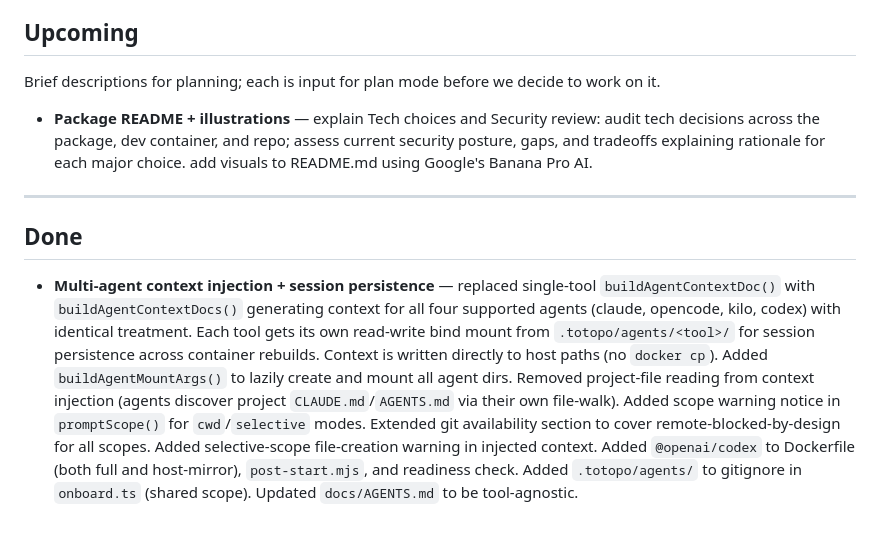
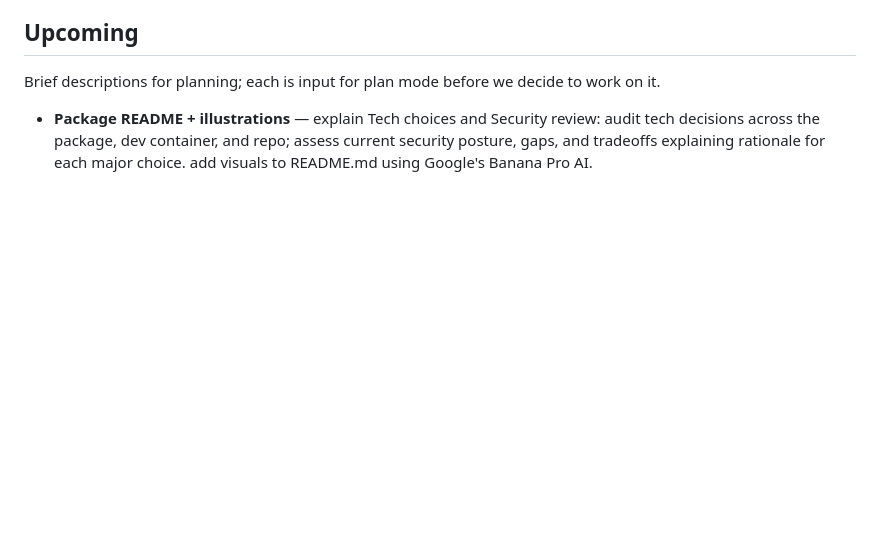
Before and after one commit to asafratzon/totopo, a Markdown page: docs/WORK.md, the part around the change. GitHub-like rendering; blank space fills up the shorter version.

Commit message:
docs: fix SSH wording in AGENTS.md, remove Done section from WORK.md

```diff
--- a/docs/WORK.md
+++ b/docs/WORK.md
@@ -67,9 +67,3 @@ _Nothing in progress._
 Brief descriptions for planning; each is input for plan mode before we decide to work on it.
 
 - **Package README + illustrations** — explain Tech choices and Security review: audit tech decisions across the package, dev container, and repo; assess current security posture, gaps, and tradeoffs explaining rationale for each major choice. add visuals to README.md using Google's Banana Pro AI.
-
----
-
-## Done
-
-- **Multi-agent context injection + session persistence** — replaced single-tool `buildAgentContextDoc()` with `buildAgentContextDocs()` generating context for all four supported agents (claude, opencode, kilo, codex) with identical treatment. Each tool gets its own read-write bind mount from `.totopo/agents/<tool>/` for session persistence across container rebuilds. Context is written directly to host paths (no `docker cp`). Added `buildAgentMountArgs()` to lazily create and mount all agent dirs. Removed project-file reading from context injection (agents discover project `CLAUDE.md`/`AGENTS.md` via their own file-walk). Added scope warning notice in `promptScope()` for `cwd`/`selective` modes. Extended git availability section to cover remote-blocked-by-design for all scopes. Added selective-scope file-creation warning in injected context. Added `@openai/codex` to Dockerfile (both full and host-mirror), `post-start.mjs`, and readiness check. Added `.totopo/agents/` to gitignore in `onboard.ts` (shared scope). Updated `docs/AGENTS.md` to be tool-agnostic.
```
Also changed, not shown: docs/AGENTS.md (+1 -1 lines).
